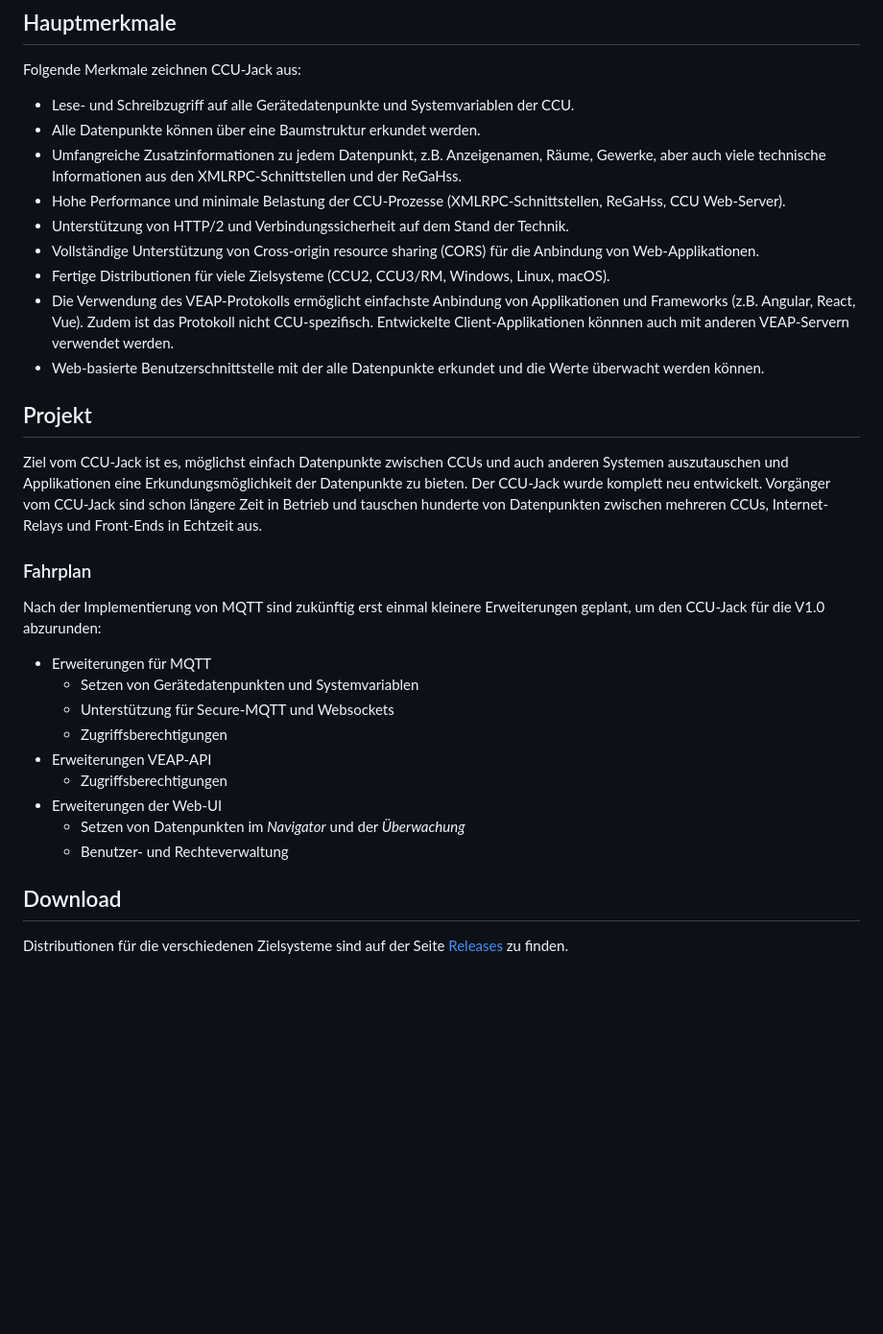
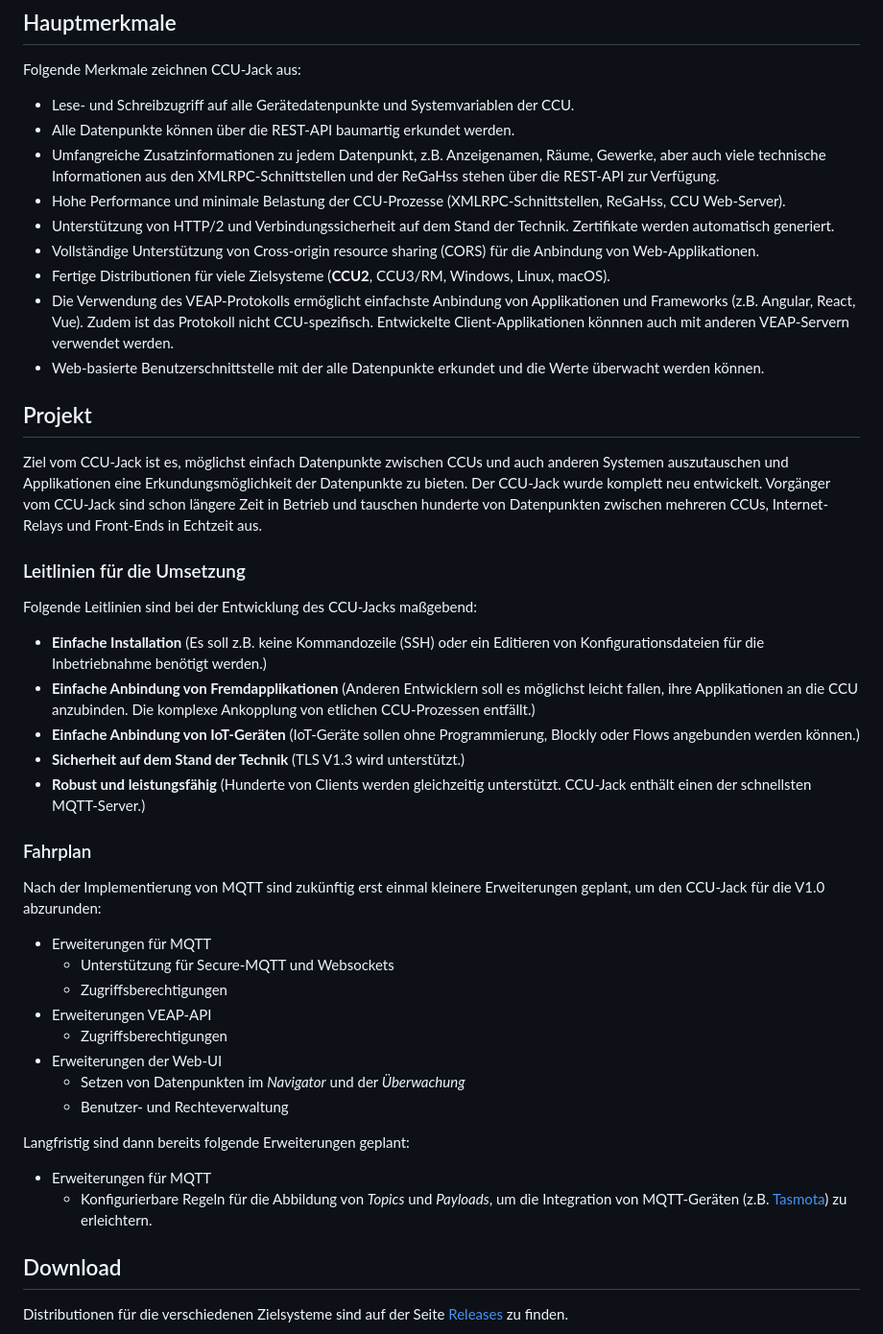
Before and after one commit to mdzio/ccu-jack, a Markdown page: README.md, the part around the change printed below. Shown: that part at 96% size. Drawn GitHub-style; blank space fills up the shorter version.

```diff
--- a/README.md
+++ b/README.md
@@ -6,12 +6,12 @@ CCU-Jack bietet einen einfachen und sicheren **REST**- und **MQTT**-basierten Zu
 
 Folgende Merkmale zeichnen CCU-Jack aus:
 * Lese- und Schreibzugriff auf alle Gerätedatenpunkte und Systemvariablen der CCU.
-* Alle Datenpunkte können über eine Baumstruktur erkundet werden.
-* Umfangreiche Zusatzinformationen zu jedem Datenpunkt, z.B. Anzeigenamen, Räume, Gewerke, aber auch viele technische Informationen aus den XMLRPC-Schnittstellen und der ReGaHss.
+* Alle Datenpunkte können über die REST-API baumartig erkundet werden.
+* Umfangreiche Zusatzinformationen zu jedem Datenpunkt, z.B. Anzeigenamen, Räume, Gewerke, aber auch viele technische Informationen aus den XMLRPC-Schnittstellen und der ReGaHss stehen über die REST-API zur Verfügung.
 * Hohe Performance und minimale Belastung der CCU-Prozesse (XMLRPC-Schnittstellen, ReGaHss, CCU Web-Server).
-* Unterstützung von HTTP/2 und Verbindungssicherheit auf dem Stand der Technik.
+* Unterstützung von HTTP/2 und Verbindungssicherheit auf dem Stand der Technik. Zertifikate werden automatisch generiert.
 * Vollständige Unterstützung von Cross-origin resource sharing (CORS) für die Anbindung von Web-Applikationen.
-* Fertige Distributionen für viele Zielsysteme (CCU2, CCU3/RM, Windows, Linux, macOS).
+* Fertige Distributionen für viele Zielsysteme (**CCU2**, CCU3/RM, Windows, Linux, macOS).
 * Die Verwendung des VEAP-Protokolls ermöglicht einfachste Anbindung von Applikationen und Frameworks (z.B. Angular, React, Vue). Zudem ist das Protokoll nicht CCU-spezifisch. Entwickelte Client-Applikationen könnnen auch mit anderen VEAP-Servern verwendet werden.
 * Web-basierte Benutzerschnittstelle mit der alle Datenpunkte erkundet und die Werte überwacht werden können.
 
@@ -19,12 +19,20 @@ Folgende Merkmale zeichnen CCU-Jack aus:
 
 Ziel vom CCU-Jack ist es, möglichst einfach Datenpunkte zwischen CCUs und auch anderen Systemen auszutauschen und Applikationen eine Erkundungsmöglichkeit der Datenpunkte zu bieten. Der CCU-Jack wurde komplett neu entwickelt. Vorgänger vom CCU-Jack sind schon längere Zeit in Betrieb und tauschen hunderte von Datenpunkten zwischen mehreren CCUs, Internet-Relays und Front-Ends in Echtzeit aus.
 
+### Leitlinien für die Umsetzung
+
+Folgende Leitlinien sind bei der Entwicklung des CCU-Jacks maßgebend:
+* **Einfache Installation** (Es soll z.B. keine Kommandozeile (SSH) oder ein Editieren von Konfigurationsdateien für die Inbetriebnahme benötigt werden.)
+* **Einfache Anbindung von Fremdapplikationen** (Anderen Entwicklern soll es möglichst leicht fallen, ihre Applikationen an die CCU anzubinden. Die komplexe Ankopplung von etlichen CCU-Prozessen entfällt.)
+* **Einfache Anbindung von IoT-Geräten** (IoT-Geräte sollen ohne Programmierung, Blockly oder Flows angebunden werden können.)
+* **Sicherheit auf dem Stand der Technik** (TLS V1.3 wird unterstützt.)
+* **Robust und leistungsfähig** (Hunderte von Clients werden gleichzeitig unterstützt. CCU-Jack enthält einen der schnellsten MQTT-Server.)
+
 ### Fahrplan
 
 Nach der Implementierung von MQTT sind zukünftig erst einmal kleinere Erweiterungen geplant, um den CCU-Jack für die V1.0 abzurunden:
 
 * Erweiterungen für MQTT
-  * Setzen von Gerätedatenpunkten und Systemvariablen
   * Unterstützung für Secure-MQTT und Websockets
   * Zugriffsberechtigungen
 * Erweiterungen VEAP-API
@@ -32,6 +40,10 @@ Nach der Implementierung von MQTT sind zukünftig erst einmal kleinere Erweiteru
 * Erweiterungen der Web-UI
   * Setzen von Datenpunkten im _Navigator_ und der _Überwachung_
   * Benutzer- und Rechteverwaltung
+
+Langfristig sind dann bereits folgende Erweiterungen geplant:
+* Erweiterungen für MQTT
+  * Konfigurierbare Regeln für die Abbildung von _Topics_ und _Payloads_, um die Integration von MQTT-Geräten (z.B. [Tasmota](https://www.tasmota.info/)) zu erleichtern.
 
 ## Download
 
```
Also changed, not shown: other parts of README.md (+22 -5 lines), doc/mqtt-sysvar.png (added).
